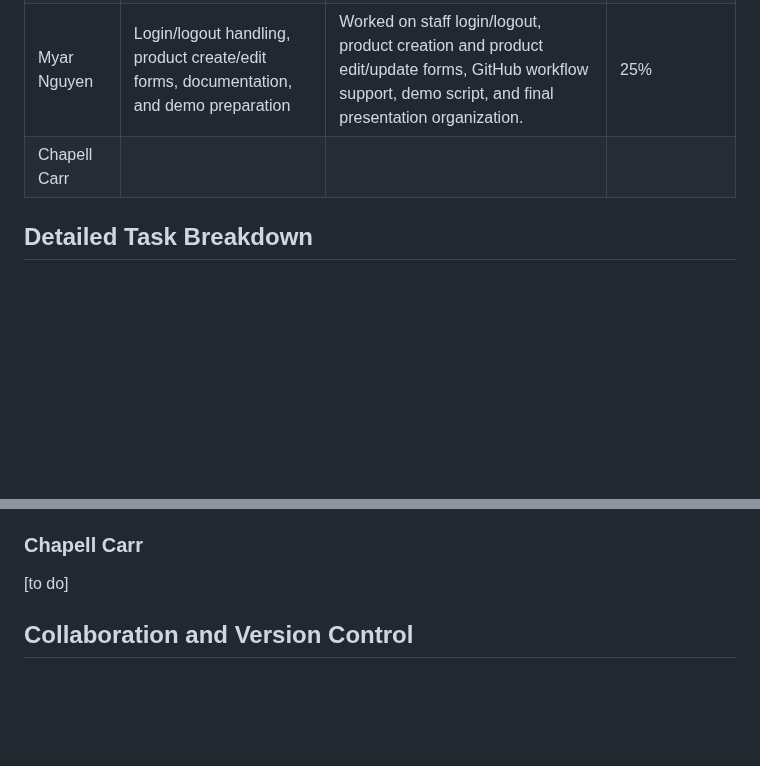
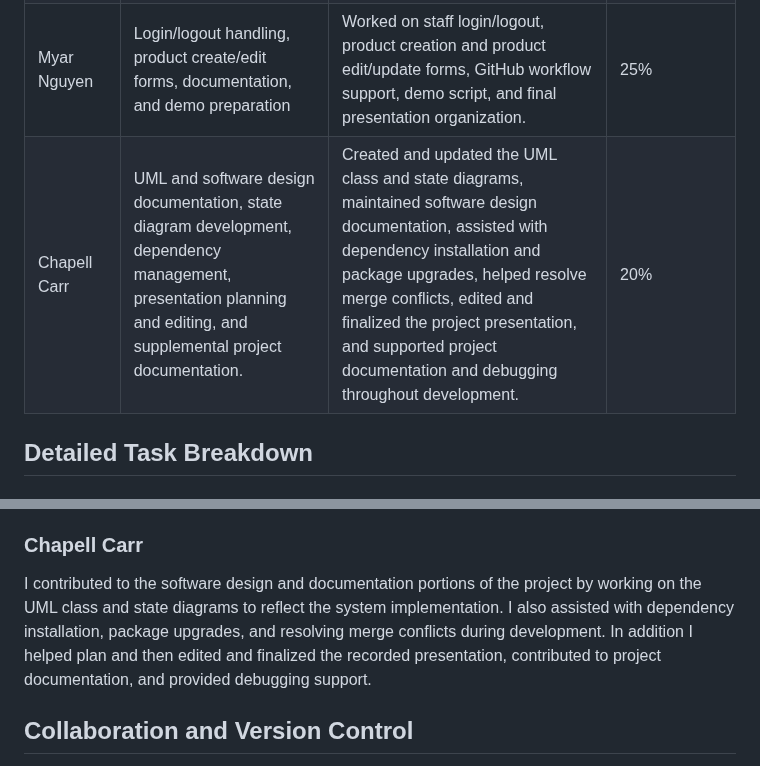
Before and after one commit to nhtduyen164/cs3773-online-grocery-internal-portal, a Markdown page: docs/workload-distribution.md, 2 parts joined by grey strips. GitHub-like rendering; blank space fills up the shorter version.

Commit message:
workload dist

```diff
--- a/docs/workload-distribution.md
+++ b/docs/workload-distribution.md
@@ -17,7 +17,7 @@ The workload was divided among team members based on their work on major system
 | Cameron Ortiz | Project setup, product catalog features, authentication improvements, discounts and sale items, unit testing, UI cleanup, documentation, and repository coordination | Set up the Flask project and SQLite initialization process; implemented product display, availability, search, sorting, discounts, sale items, and database-backed authentication; created unit tests for products, authentication, and order execution; improved the interface and navigation; and helped maintain the backlog, review and merge code, prepare the demo, and finalize project documentation. | 30% |
 | Esteban Fuentes | Initial bootstrap layout, data for users, products, discounts, and orders. Orders page along with its corresponding logics | Created data for users, products, discounts, and orders along with the orders page and its sorting, listing of details, and execution logics. | 25% |
 | Myar Nguyen | Login/logout handling, product create/edit forms, documentation, and demo preparation | Worked on staff login/logout, product creation and product edit/update forms, GitHub workflow support, demo script, and final presentation organization. | 25% |
-| Chapell Carr |  |  |  |
+| Chapell Carr | UML and software design documentation, state diagram development, dependency management, presentation planning and editing, and supplemental project documentation.  | Created and updated the UML class and state diagrams, maintained software design documentation, assisted with dependency installation and package upgrades, helped resolve merge conflicts, edited and finalized the project presentation, and supported project documentation and debugging throughout development. | 20%|
 
 ## Detailed Task Breakdown
 
@@ -33,8 +33,8 @@ I contributed to the data creation for users, products, discounts, and orders al
 I contributed to the login and product management portions of the project. It included staff login/logout functionality, session handling, dashboard access, and product creation and editing forms. I was also in charge of preparing final documentation, the demo script, presentation, and github workflow support.
 
 ### Chapell Carr
-[to do]
 
+I contributed to the software design and documentation portions of the project by working on the UML class and state diagrams to reflect the system implementation. I also assisted with dependency installation, package upgrades, and resolving merge conflicts during development. In addition I helped plan and then edited and finalized the recorded presentation, contributed to project documentation, and provided debugging support.
 
 ## Collaboration and Version Control
 
```
